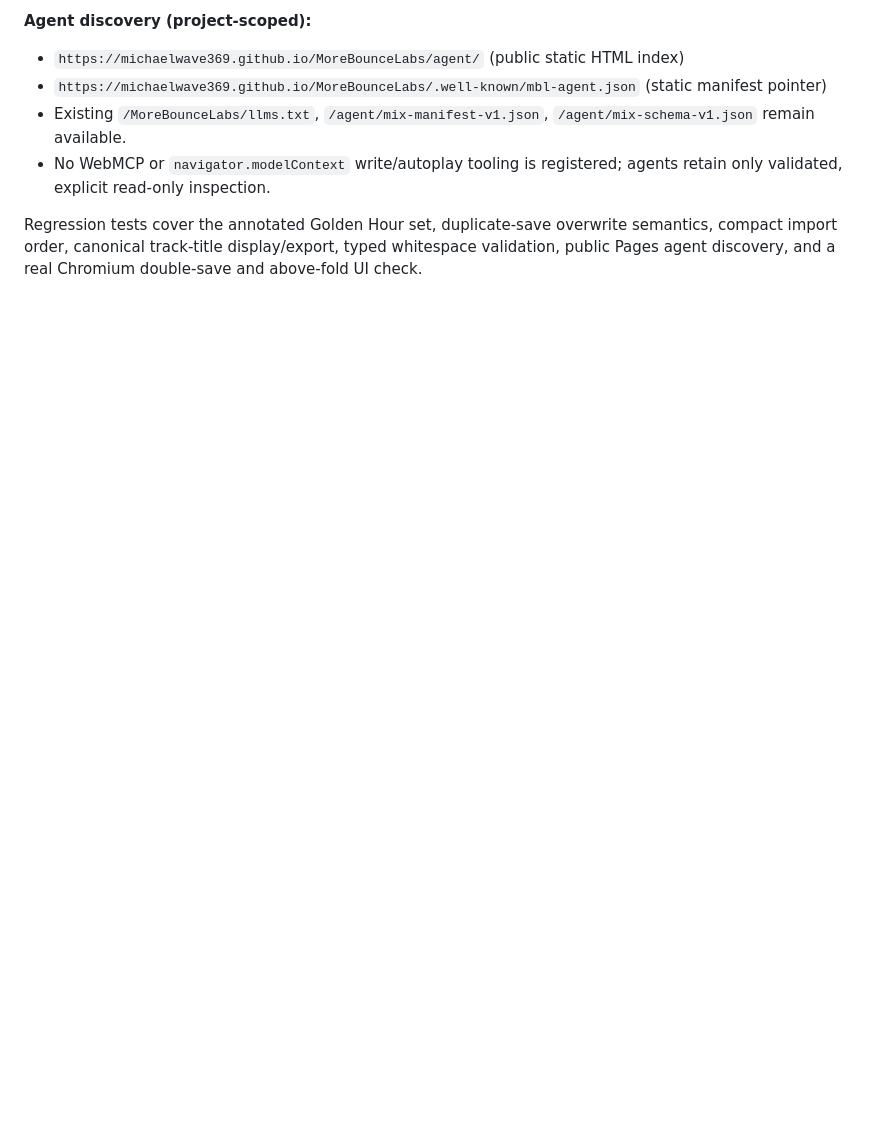
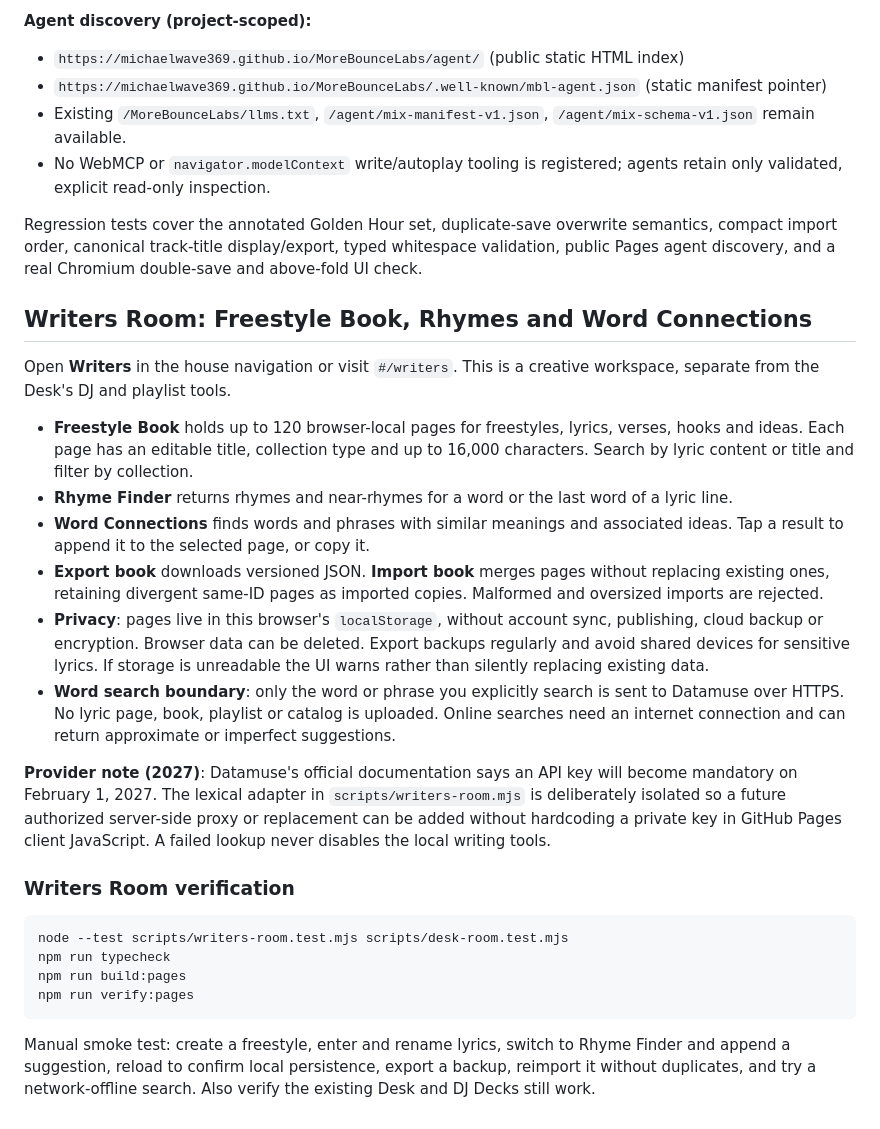
Before and after one commit to MichaelWave369/MoreBounceLabs, a Markdown page: README.md, the part around the change. Rendered like a GitHub page; blank space fills up the shorter version.

Commit message:
docs(writers): explain lyric privacy, backups, provider lifecycle and manual QA

````diff
--- a/README.md
+++ b/README.md
@@ -440,3 +440,28 @@ Independent browser tests using the agent-created **Golden Hour to Funk Peak and
 - No WebMCP or `navigator.modelContext` write/autoplay tooling is registered; agents retain only validated, explicit read-only inspection.
 
 Regression tests cover the annotated Golden Hour set, duplicate-save overwrite semantics, compact import order, canonical track-title display/export, typed whitespace validation, public Pages agent discovery, and a real Chromium double-save and above-fold UI check.
+
+
+## Writers Room: Freestyle Book, Rhymes and Word Connections
+
+Open **Writers** in the house navigation or visit `#/writers`. This is a creative workspace, separate from the Desk's DJ and playlist tools.
+
+- **Freestyle Book** holds up to 120 browser-local pages for freestyles, lyrics, verses, hooks and ideas. Each page has an editable title, collection type and up to 16,000 characters. Search by lyric content or title and filter by collection.
+- **Rhyme Finder** returns rhymes and near-rhymes for a word or the last word of a lyric line.
+- **Word Connections** finds words and phrases with similar meanings and associated ideas. Tap a result to append it to the selected page, or copy it.
+- **Export book** downloads versioned JSON. **Import book** merges pages without replacing existing ones, retaining divergent same-ID pages as imported copies. Malformed and oversized imports are rejected.
+- **Privacy**: pages live in this browser's `localStorage`, without account sync, publishing, cloud backup or encryption. Browser data can be deleted. Export backups regularly and avoid shared devices for sensitive lyrics. If storage is unreadable the UI warns rather than silently replacing existing data.
+- **Word search boundary**: only the word or phrase you explicitly search is sent to Datamuse over HTTPS. No lyric page, book, playlist or catalog is uploaded. Online searches need an internet connection and can return approximate or imperfect suggestions.
+
+**Provider note (2027)**: Datamuse's official documentation says an API key will become mandatory on February 1, 2027. The lexical adapter in `scripts/writers-room.mjs` is deliberately isolated so a future authorized server-side proxy or replacement can be added without hardcoding a private key in GitHub Pages client JavaScript. A failed lookup never disables the local writing tools.
+
+### Writers Room verification
+
+```bash
+node --test scripts/writers-room.test.mjs scripts/desk-room.test.mjs
+npm run typecheck
+npm run build:pages
+npm run verify:pages
+```
+
+Manual smoke test: create a freestyle, enter and rename lyrics, switch to Rhyme Finder and append a suggestion, reload to confirm local persistence, export a backup, reimport it without duplicates, and try a network-offline search. Also verify the existing Desk and DJ Decks still work.
````
